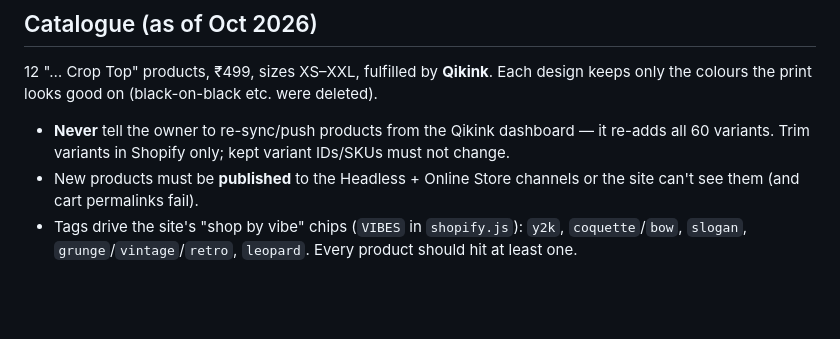
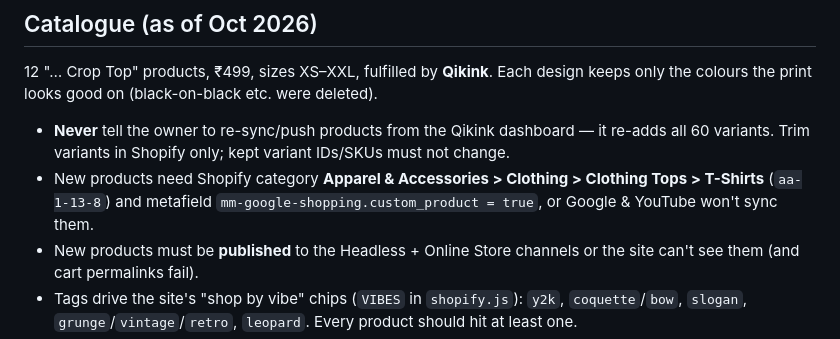
Before and after one commit to buttfeet26/gullybrands-site, a Markdown page: CLAUDE.md, the part around the change. Rendered like a GitHub page; blank space fills up the shorter version.

Commit message:
Notes: Google category + custom_product needed for new products
Co-Authored-By: Claude Opus 5.5 <noreply@anthropic.com>
Claude-Session: https://claude.ai/code/session_014HbGFow4Qw914FvofWttEN

```diff
--- a/CLAUDE.md
+++ b/CLAUDE.md
@@ -19,6 +19,8 @@ Clothing Headless" channel) via the Storefront API in `shopify.js`.
 the colours the print looks good on (black-on-black etc. were deleted).
 - **Never** tell the owner to re-sync/push products from the Qikink dashboard — it re-adds
   all 60 variants. Trim variants in Shopify only; kept variant IDs/SKUs must not change.
+- New products need Shopify category **Apparel & Accessories > Clothing > Clothing Tops > T-Shirts**
+  (`aa-1-13-8`) and metafield `mm-google-shopping.custom_product = true`, or Google & YouTube won't sync them.
 - New products must be **published** to the Headless + Online Store channels or the site
   can't see them (and cart permalinks fail).
 - Tags drive the site's "shop by vibe" chips (`VIBES` in `shopify.js`): `y2k`, `coquette`/`bow`,
```
